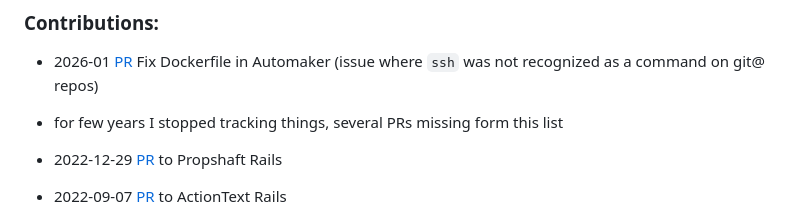
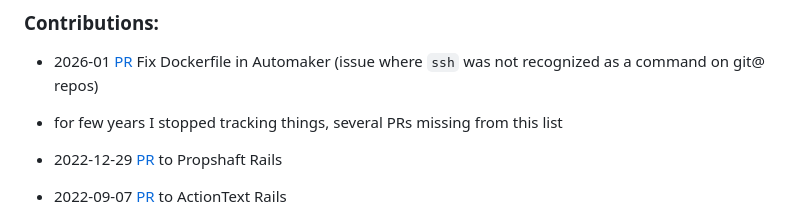
Before and after one commit to equivalent/my-web-developer-journal, a Markdown page: README.md, the part around the change. GitHub-like rendering.

Commit message:
Update README.md
typo

```diff
--- a/README.md
+++ b/README.md
@@ -10,7 +10,7 @@ This file is a Bio/Portfolio to keep track of my open source contributions.
 ### Contributions:
 
 * 2026-01 [PR](https://github.com/AutoMaker-Org/automaker/pull/365) Fix Dockerfile in Automaker (issue where `ssh` was not recognized as a command on git@ repos)
-* for few years I stopped tracking things, several PRs missing form this list
+* for few years I stopped tracking things, several PRs missing from this list
 * 2022-12-29 [PR](https://github.com/rails/propshaft/pull/124) to Propshaft Rails
 * 2022-09-07 [PR](https://github.com/rails/rails/pull/45954) to
   ActionText Rails
```
